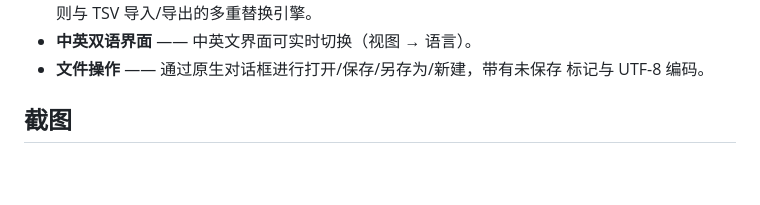
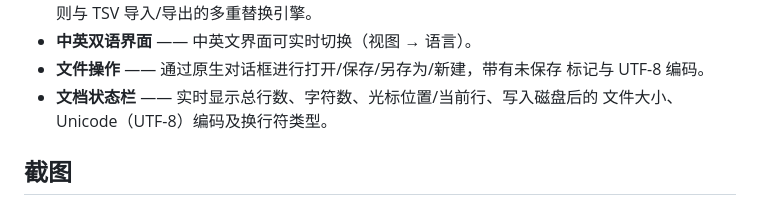
Before and after one commit to thepik/CotEditor-win, a Markdown page: README.zh-CN.md, the part around the change. GitHub-like rendering; blank space fills up the shorter version.

```diff
--- a/README.zh-CN.md
+++ b/README.zh-CN.md
@@ -29,6 +29,8 @@
 - **中英双语界面** —— 中英文界面可实时切换（视图 → 语言）。
 - **文件操作** —— 通过原生对话框进行打开/保存/另存为/新建，带有未保存
   标记与 UTF-8 编码。
+- **文档状态栏** —— 实时显示总行数、字符数、光标位置/当前行、写入磁盘后的
+  文件大小、Unicode（UTF-8）编码及换行符类型。
 
 ## 截图
 
```
Also changed, not shown: README.md (+2 -0 lines).
